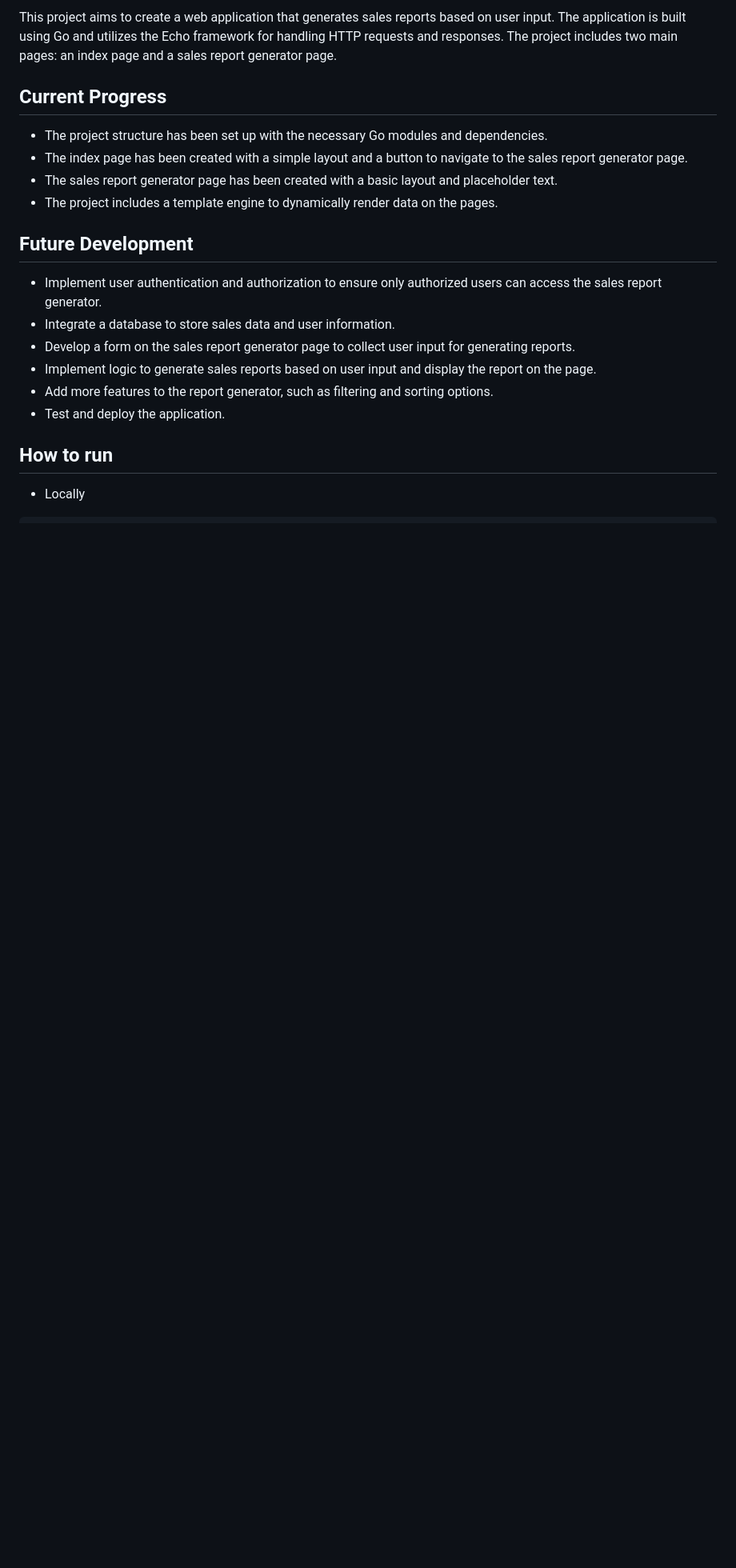
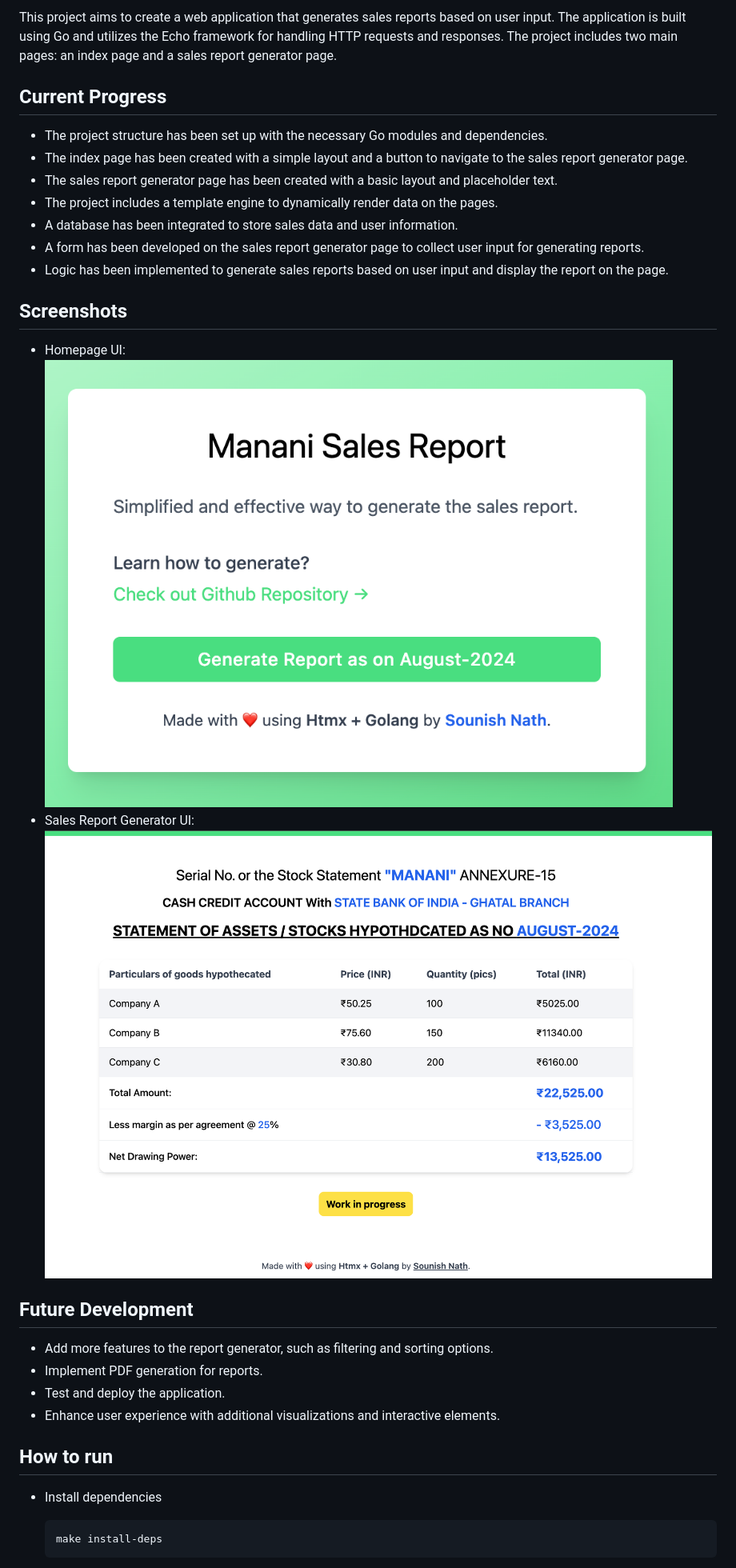
Before and after one commit to sounishnath003/pdf-generator-go, a Markdown page: README.md, the part around the change printed below. Shown: that part at 80% size. Rendered like a GitHub page; pictures changed too: assets/homepage.png (added), assets/report.png (added); blank space fills up the shorter version.

Commit message:
sales.report template ui. sample done

````diff
--- a/README.md
+++ b/README.md
@@ -8,17 +8,28 @@ This project aims to create a web application that generates sales reports based
 - The index page has been created with a simple layout and a button to navigate to the sales report generator page.
 - The sales report generator page has been created with a basic layout and placeholder text.
 - The project includes a template engine to dynamically render data on the pages.
+- A database has been integrated to store sales data and user information.
+- A form has been developed on the sales report generator page to collect user input for generating reports.
+- Logic has been implemented to generate sales reports based on user input and display the report on the page.
+
+## Screenshots
+
+- Homepage UI:
+  ![Homepage UI](assets/homepage.png)
+- Sales Report Generator UI:
+  ![Sales Report Generator UI](assets/report.png)
 
 ## Future Development
 
-- Implement user authentication and authorization to ensure only authorized users can access the sales report generator.
-- Integrate a database to store sales data and user information.
-- Develop a form on the sales report generator page to collect user input for generating reports.
-- Implement logic to generate sales reports based on user input and display the report on the page.
 - Add more features to the report generator, such as filtering and sorting options.
+- Implement PDF generation for reports.
 - Test and deploy the application.
+- Enhance user experience with additional visualizations and interactive elements.
 
 ## How to run
 
-- Locally
+- Install dependencies
+    ```bash
+    make install-deps
+    ```
 
````
Also changed, not shown: other parts of README.md (+5 -4 lines), 8 other files.
